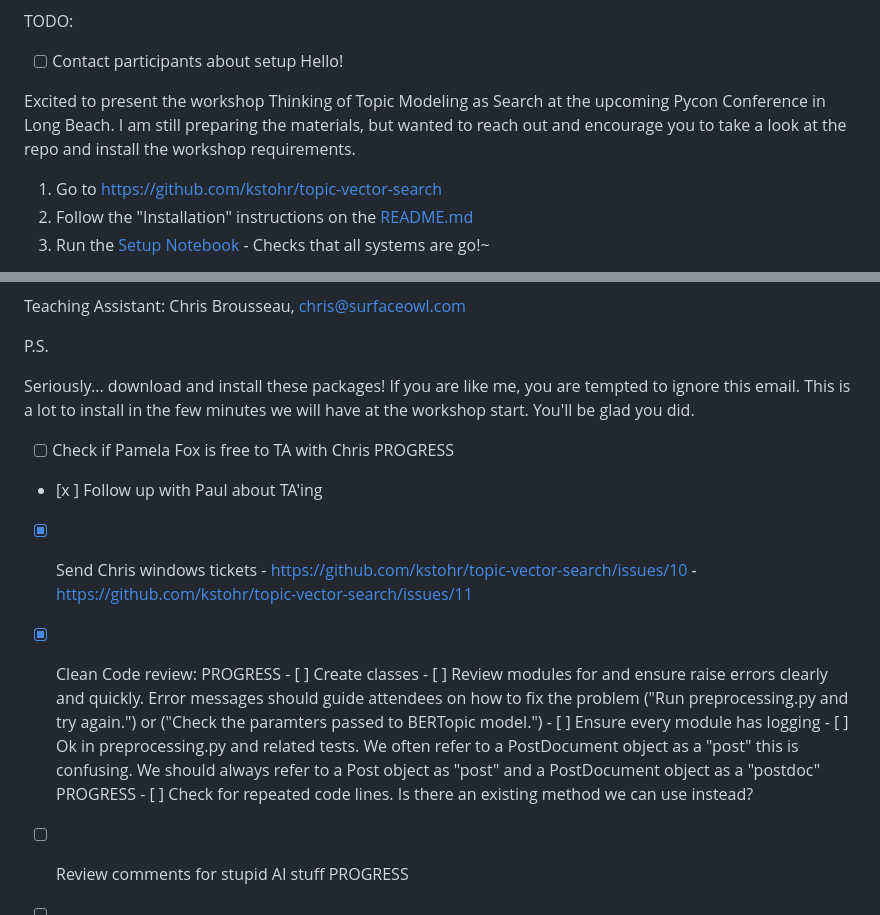
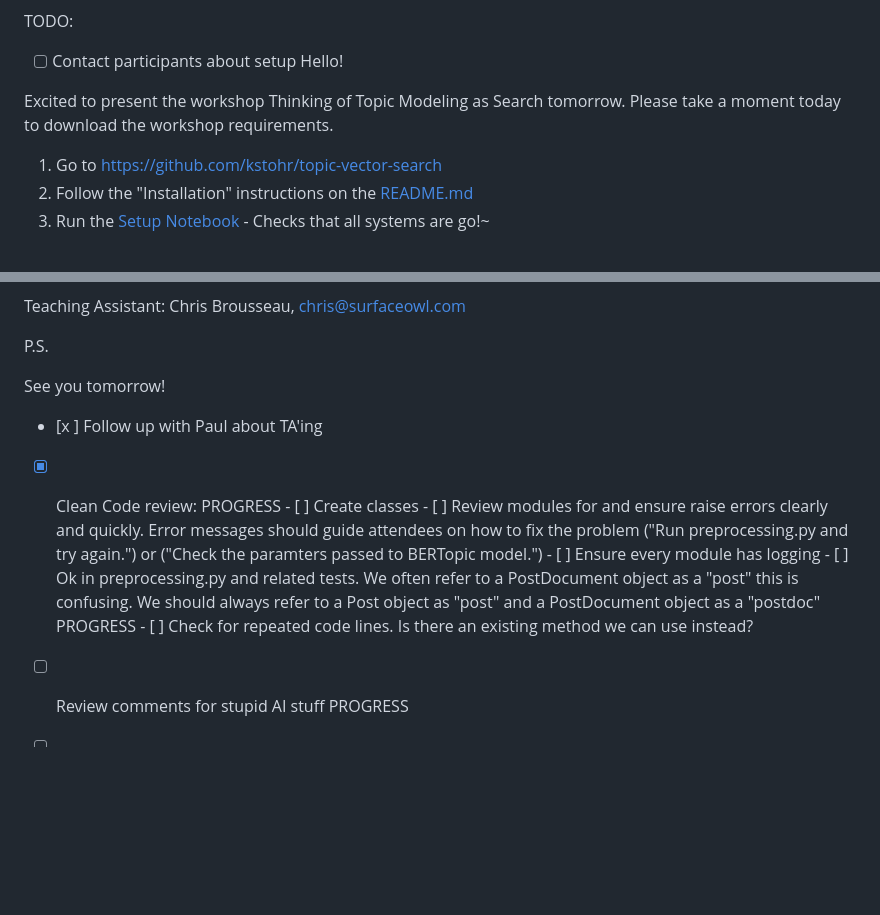
Before and after one commit to kstohr/topic-vector-search, a Markdown page: TODO.md, 2 parts joined by grey strips. GitHub-like rendering; blank space fills up the shorter version.

Commit message:
Updates
Co-authored-by: Copilot <copilot@github.com>

```diff
--- a/TODO.md
+++ b/TODO.md
@@ -3,10 +3,8 @@ TODO:
  - [ ] Contact participants about setup
 Hello!
 
-Excited to present the workshop Thinking of Topic Modeling as Search at the
-upcoming Pycon Conference in Long Beach. I am still preparing the materials,
-but wanted to reach out and encourage you to take a look at the repo and
-install the workshop requirements.
+Excited to present the workshop Thinking of Topic Modeling as Search tomorrow.
+Please take a moment today to download the workshop requirements.
 
 1. Go to https://github.com/kstohr/topic-vector-search
 2. Follow the "Installation" instructions on the [README.md](https://github.com/kstohr/topic-vector-search/blob/main/README.md)
@@ -40,22 +38,15 @@ Chris Brousseau, chris@surfaceowl.com
 
 P.S.
 
-Seriously... download and install these packages! If you are like me, you are
-tempted to ignore this email. This is a lot to install in the few minutes we
-will have at the workshop start. You'll be glad you did.
+See you tomorrow!
 
- - [ ] Check if Pamela Fox is free to TA with Chris PROGRESS
  - [x ] Follow up with Paul about TA'ing
- - [x] Send Chris windows tickets
-       - https://github.com/kstohr/topic-vector-search/issues/10
-       - https://github.com/kstohr/topic-vector-search/issues/11
  - [x] Clean Code review: PROGRESS
         - [ ] Create classes
 	      - [ ] Review modules for and ensure raise errors clearly and quickly. Error messages should guide attendees on how to fix the problem ("Run preprocessing.py and try again.") or ("Check the paramters passed to BERTopic model.")
 	      - [ ] Ensure every module has logging
 	      - [ ] Ok in preprocessing.py and related tests. We often refer to a PostDocument object as a "post" this is confusing. We should always refer to a Post object as "post" and a PostDocument object as a "postdoc" PROGRESS
 	      - [ ] Check for repeated code lines. Is there an existing method we can use instead?
-
  - [ ] Review comments for stupid AI stuff PROGRESS
  - [ ] Update explainer notebooks PROGRESS
        - [ ] Add pre-run checks at top of notebooks
```
